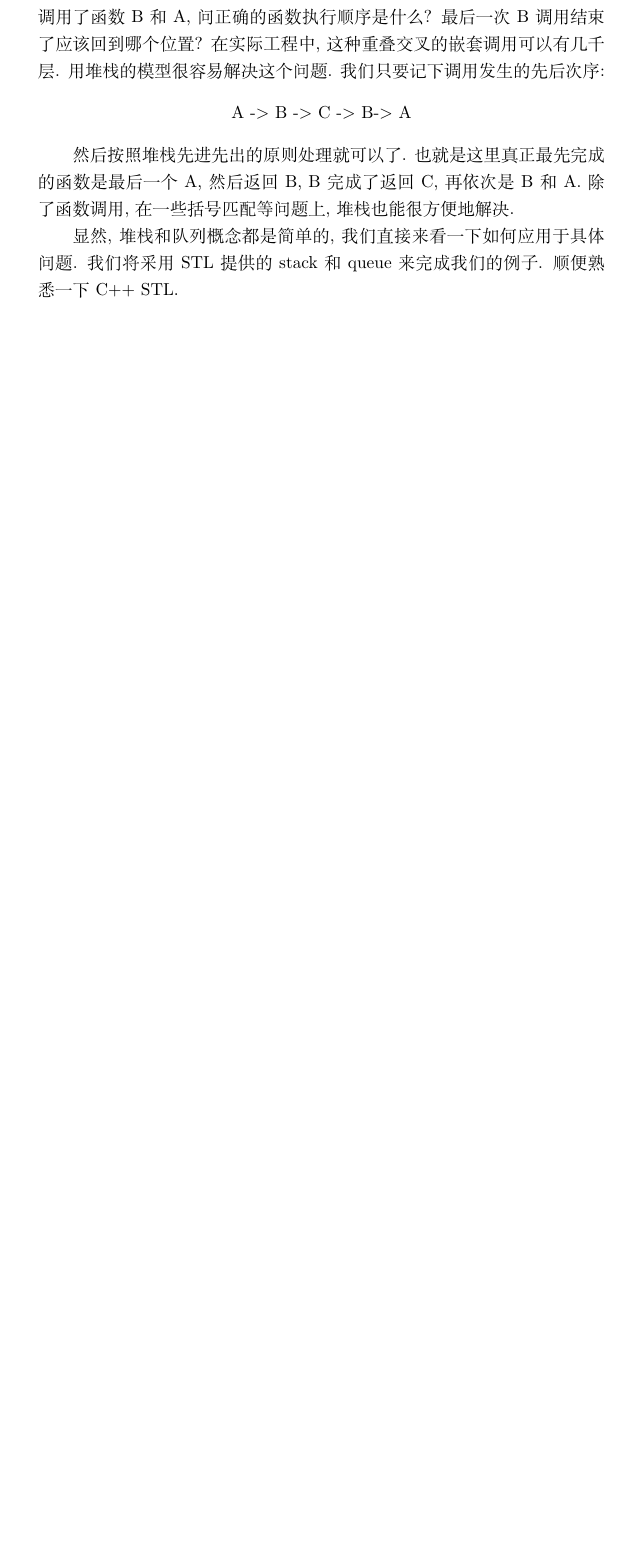
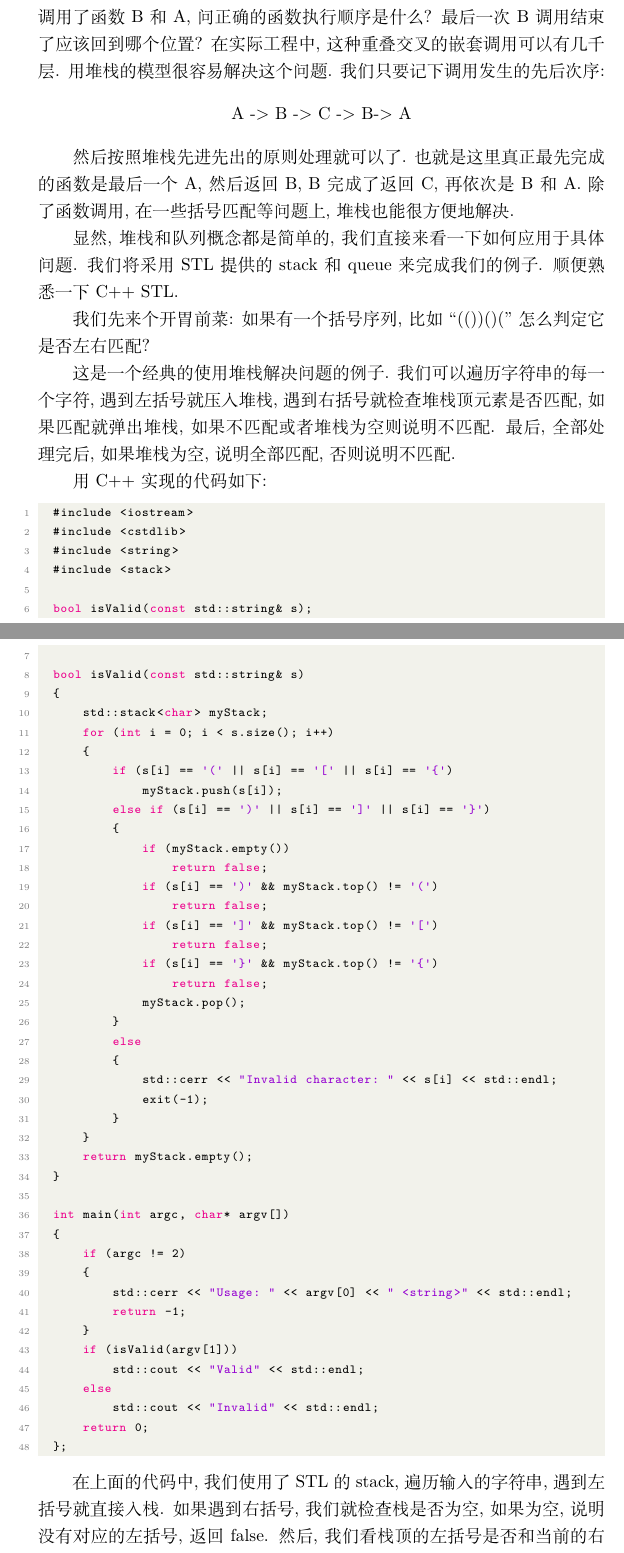
Before and after one commit to wangheyu/DSA, a LaTeX document (ln.tex): part of page 27 of 89 before the commit and two parts of pages 27 and 28 of 90 after it, the two joined at a grey line, cut so that both start at the same text, the shorter picture padded with empty space. Compiled offline with XeLaTeX.

Commit message:
stack ch

```diff
--- a/ln.tex
+++ b/ln.tex
@@ -1401,3 +1403,66 @@ A -> B -> C -> B-> A
 显然, 堆栈和队列概念都是简单的, 我们直接来看一下如何应用于具体问题. 我
 们将采用 STL 提供的 stack 和 queue 来完成我们的例子. 顺便熟悉一下 C++
 STL.
+
+我们先来个开胃前菜: 如果有一个括号序列, 比如 ``(())()('' 怎么判定它是否左右匹配?
+
+这是一个经典的使用堆栈解决问题的例子. 我们可以遍历字符串的每一个字符, 遇到左括号就压入堆栈,
+遇到右括号就检查堆栈顶元素是否匹配, 如果匹配就弹出堆栈, 如果不匹配或者堆栈为空则说明不匹配.
+最后, 全部处理完后, 如果堆栈为空, 说明全部匹配, 否则说明不匹配.
+
+用C++ 实现的代码如下:
+
+\begin{lstlisting}[language=C++]
+  #include <iostream>
+  #include <cstdlib>
+  #include <string>
+  #include <stack>
+
+  bool isValid(const std::string& s);
+
+  bool isValid(const std::string& s)
+  {
+      std::stack<char> myStack;
+      for (int i = 0; i < s.size(); i++)
+      {
+          if (s[i] == '(' || s[i] == '[' || s[i] == '{')
+              myStack.push(s[i]);
+          else if (s[i] == ')' || s[i] == ']' || s[i] == '}')
+          {
+              if (myStack.empty())
+                  return false;
+              if (s[i] == ')' && myStack.top() != '(')
+                  return false;
+              if (s[i] == ']' && myStack.top() != '[')
+                  return false;
+              if (s[i] == '}' && myStack.top() != '{')
+                  return false;
+              myStack.pop();
+          }
+          else
+          {
+              std::cerr << "Invalid character: " << s[i] << std::endl;
+              exit(-1);
+          }
+      }
+      return myStack.empty();
+  }
+
+  int main(int argc, char* argv[])
+  {
+      if (argc != 2)
+      {
+          std::cerr << "Usage: " << argv[0] << " <string>" << std::endl;
+          return -1;
+      }
+      if (isValid(argv[1]))
+          std::cout << "Valid" << std::endl;
+      else
+          std::cout << "Invalid" << std::endl;
+      return 0;
+  };
+\end{lstlisting}
+
+在上面的代码中, 我们使用了 STL 的 stack, 遍历输入的字符串, 遇到左括号就直接入栈.
+如果遇到右括号, 我们就检查栈是否为空, 如果为空, 说明没有对应的左括号, 返回 false.
+然后, 我们看栈顶的左括号是否和当前的右括号匹配, 如果不匹配也返回 false. 如果匹配,
```
Also changed, not shown: ln.tex (20 more changed lines).
